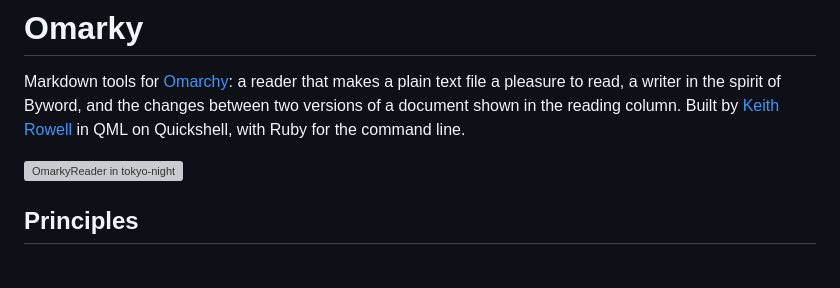
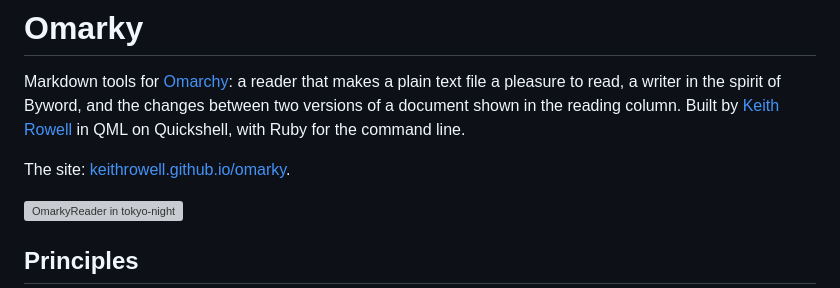
Before and after one commit to keithrowell/omarky, a Markdown page: README.md, the part around the change. Drawn GitHub-style; blank space fills up the shorter version; grey boxes are pictures that could not be loaded.

Commit message:
README: link to the site
Co-Authored-By: Claude Fable 5.1 <noreply@anthropic.com>
Claude-Session: https://claude.ai/code/session_01Dyy9bvRGG8CcEt8Qnccx3i

```diff
--- a/README.md
+++ b/README.md
@@ -1,6 +1,8 @@
 # Omarky
 
 Markdown tools for [Omarchy](https://omarchy.org): a reader that makes a plain text file a pleasure to read, a writer in the spirit of Byword, and the changes between two versions of a document shown in the reading column. Built by [Keith Rowell](https://github.com/keithrowell) in QML on Quickshell, with Ruby for the command line.
+
+The site: [keithrowell.github.io/omarky](https://keithrowell.github.io/omarky/).
 
 ![OmarkyReader in tokyo-night](docs/screenshots/reader/hero.png)
 
```
